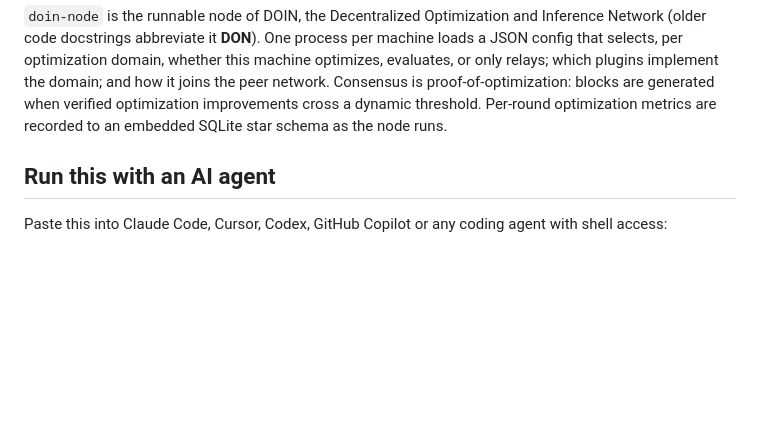
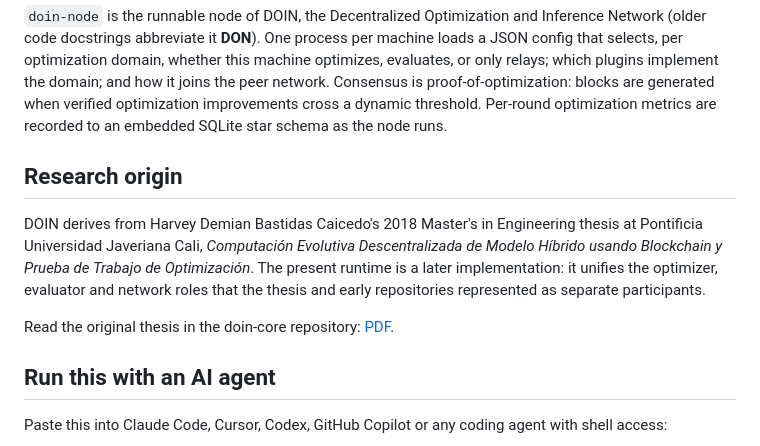
Before and after one commit to harveybc/doin-node, a Markdown page: README.md, the part around the change. Drawn GitHub-style; blank space fills up the shorter version.

Commit message:
docs: cite the DOIN master's thesis origin

```diff
--- a/README.md
+++ b/README.md
@@ -15,6 +15,18 @@ domain; and how it joins the peer network. Consensus is proof-of-optimization:
 blocks are generated when verified optimization improvements cross a dynamic
 threshold. Per-round optimization metrics are recorded to an embedded SQLite
 star schema as the node runs.
+
+## Research origin
+
+DOIN derives from Harvey Demian Bastidas Caicedo's 2018 Master's in
+Engineering thesis at Pontificia Universidad Javeriana Cali, *Computación
+Evolutiva Descentralizada de Modelo Híbrido usando Blockchain y Prueba de
+Trabajo de Optimización*. The present runtime is a later implementation: it
+unifies the optimizer, evaluator and network roles that the thesis and early
+repositories represented as separate participants.
+
+Read the original thesis in the doin-core repository:
+[PDF](https://github.com/harveybc/doin-core/blob/master/docs/Hybrid-Model%20Decentralized%20Evolutionary%20Computing%20Using%20Blockchain%20and%20Proof-of-Work%20Optimization.pdf).
 
 ## Run this with an AI agent
 
```
